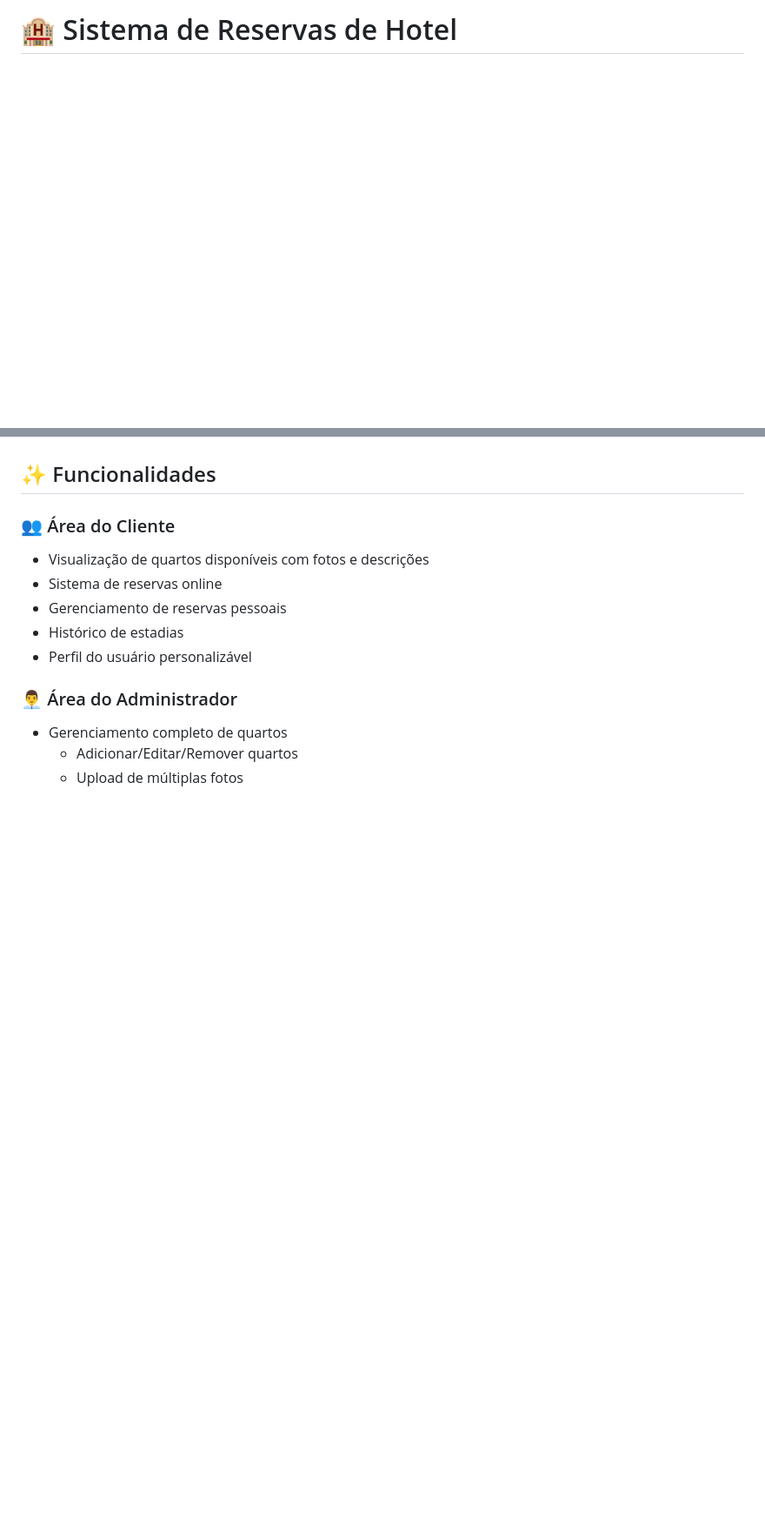
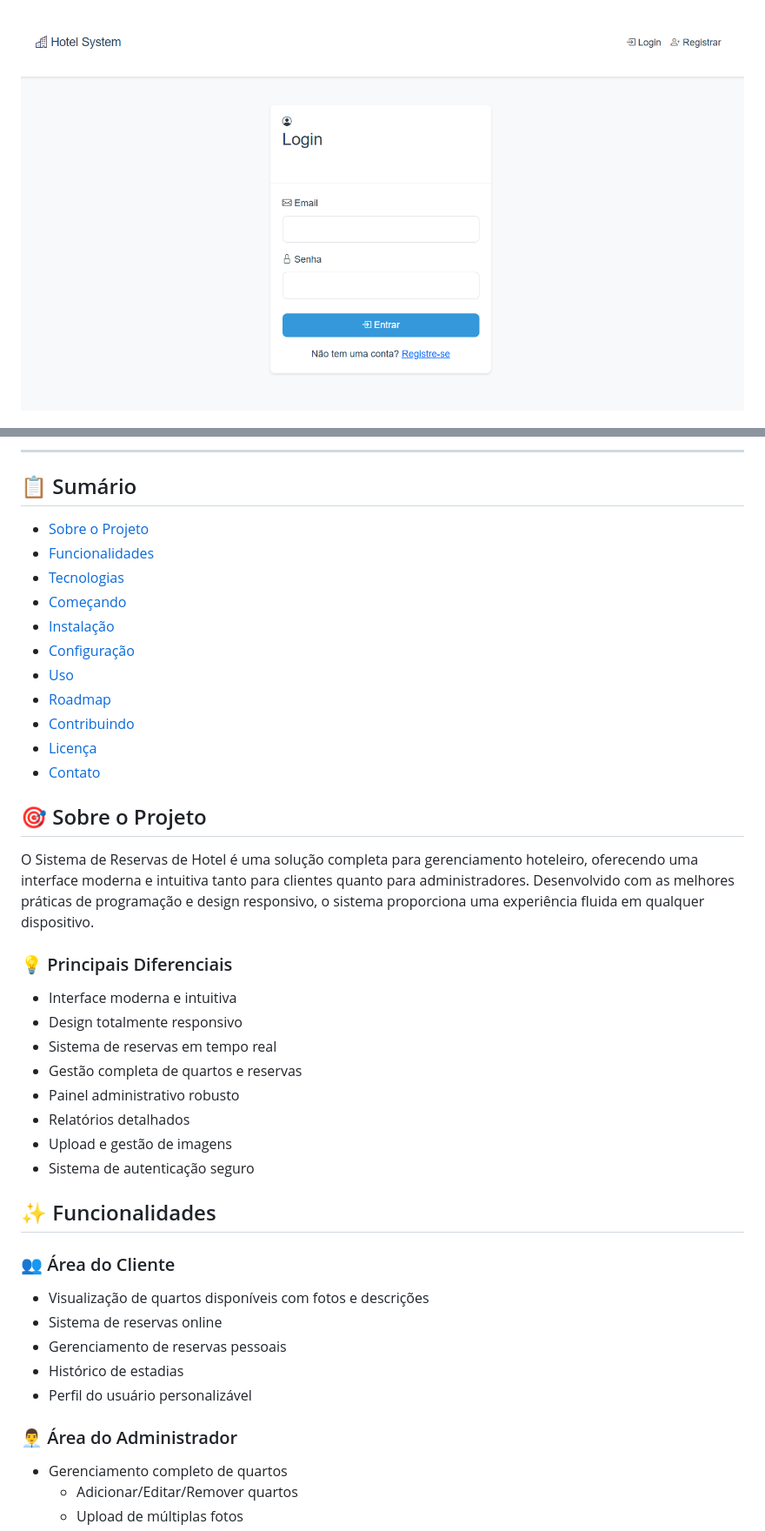
Before and after one commit to biaphra/Python_HotelSystem, a Markdown page: README.md, 2 parts joined by grey strips. Shown: that part at 87% size. GitHub-like rendering; pictures changed too: static/img/banner.png (added); blank space fills up the shorter version.

Commit message:
Upload
Update de arquivos

```diff
--- a/README.md
+++ b/README.md
@@ -1,2 +1,3 @@
-# 🏨 Sistema de Reservas de Hotel
+<div align="center">
+  <img src="static/img/banner.png" alt="Hotel Reservation System" width="100%">
 
@@ -4,3 +19,33 @@ Um sistema web moderno e responsivo para gerenciamento de reservas de hotel, des
+---
+
+## 📋 Sumário
+
+- [Sobre o Projeto](#-sobre-o-projeto)
+- [Funcionalidades](#-funcionalidades)
+- [Tecnologias](#-tecnologias-utilizadas)
+- [Começando](#-começando)
+- [Instalação](#-instalação)
+- [Configuração](#-configuração)
+- [Uso](#-uso)
+- [Roadmap](#-roadmap)
+- [Contribuindo](#-contribuindo)
+- [Licença](#-licença)
+- [Contato](#-contato)
+
+## 🎯 Sobre o Projeto
+
+O Sistema de Reservas de Hotel é uma solução completa para gerenciamento hoteleiro, oferecendo uma interface moderna e intuitiva tanto para clientes quanto para administradores. Desenvolvido com as melhores práticas de programação e design responsivo, o sistema proporciona uma experiência fluida em qualquer dispositivo.
+
+### 💡 Principais Diferenciais
+
+- Interface moderna e intuitiva
+- Design totalmente responsivo
+- Sistema de reservas em tempo real
+- Gestão completa de quartos e reservas
+- Painel administrativo robusto
+- Relatórios detalhados
+- Upload e gestão de imagens
+- Sistema de autenticação seguro
 
 ## ✨ Funcionalidades
 
```
Also changed, not shown: other parts of README.md (+18 -4 lines).
